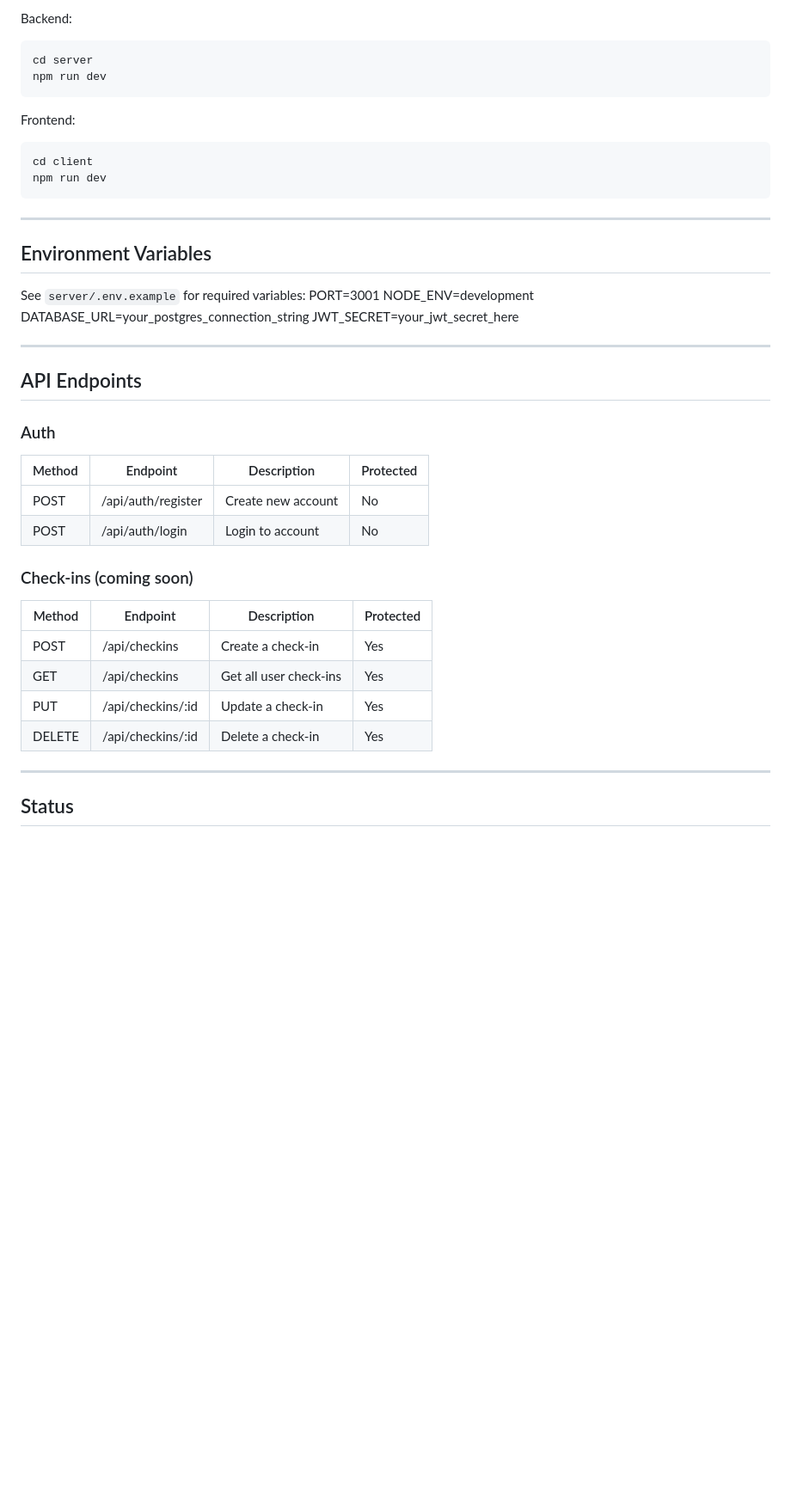
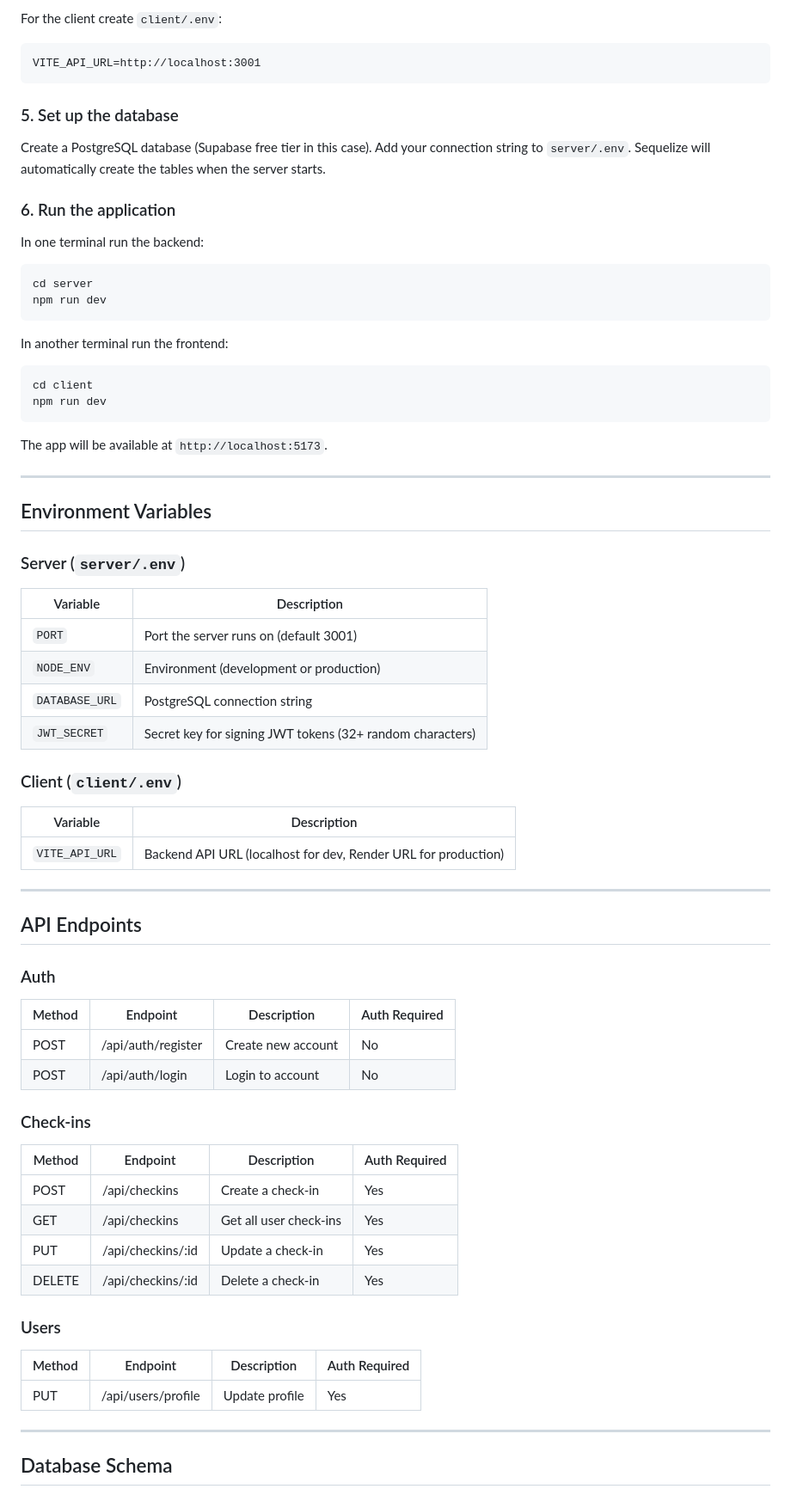
Before and after one commit to kerkelenz/Chronically, a Markdown page: README.md, the part around the change printed below. Shown: that part at 86% size. GitHub-like rendering; blank space fills up the shorter version.

````diff
--- a/README.md
+++ b/README.md
@@ -96,27 +178,50 @@ Fill in your actual values in `.env`
 
-Backend:
+For the client create `client/.env`:
+
+```
+VITE_API_URL=http://localhost:3001
+```
+
+### 5. Set up the database
+
+Create a PostgreSQL database (Supabase free tier in this case). Add your connection string to `server/.env`. Sequelize will automatically create the tables when the server starts.
+
+### 6. Run the application
+
+In one terminal run the backend:
 
 ```bash
 cd server
 npm run dev
 ```
 
-Frontend:
+In another terminal run the frontend:
 
 ```bash
 cd client
 npm run dev
 ```
 
+The app will be available at `http://localhost:5173`.
+
 ---
 
 ## Environment Variables
 
-See `server/.env.example` for required variables:
-PORT=3001
-NODE_ENV=development
-DATABASE_URL=your_postgres_connection_string
-JWT_SECRET=your_jwt_secret_here
+### Server (`server/.env`)
+
+| Variable       | Description                                               |
+| -------------- | --------------------------------------------------------- |
+| `PORT`         | Port the server runs on (default 3001)                    |
+| `NODE_ENV`     | Environment (development or production)                   |
+| `DATABASE_URL` | PostgreSQL connection string                              |
+| `JWT_SECRET`   | Secret key for signing JWT tokens (32+ random characters) |
+
+### Client (`client/.env`)
+
+| Variable       | Description                                                    |
+| -------------- | -------------------------------------------------------------- |
+| `VITE_API_URL` | Backend API URL (localhost for dev, Render URL for production) |
 
 ---
 
@@ -124,21 +229,27 @@ JWT_SECRET=your_jwt_secret_here
 
 ### Auth
 
-| Method | Endpoint           | Description        | Protected |
-| ------ | ------------------ | ------------------ | --------- |
-| POST   | /api/auth/register | Create new account | No        |
-| POST   | /api/auth/login    | Login to account   | No        |
+| Method | Endpoint           | Description        | Auth Required |
+| ------ | ------------------ | ------------------ | ------------- |
+| POST   | /api/auth/register | Create new account | No            |
+| POST   | /api/auth/login    | Login to account   | No            |
 
-### Check-ins (coming soon)
+### Check-ins
 
-| Method | Endpoint          | Description            | Protected |
-| ------ | ----------------- | ---------------------- | --------- |
-| POST   | /api/checkins     | Create a check-in      | Yes       |
-| GET    | /api/checkins     | Get all user check-ins | Yes       |
-| PUT    | /api/checkins/:id | Update a check-in      | Yes       |
-| DELETE | /api/checkins/:id | Delete a check-in      | Yes       |
+| Method | Endpoint          | Description            | Auth Required |
+| ------ | ----------------- | ---------------------- | ------------- |
+| POST   | /api/checkins     | Create a check-in      | Yes           |
+| GET    | /api/checkins     | Get all user check-ins | Yes           |
+| PUT    | /api/checkins/:id | Update a check-in      | Yes           |
+| DELETE | /api/checkins/:id | Delete a check-in      | Yes           |
+
+### Users
+
+| Method | Endpoint           | Description    | Auth Required |
+| ------ | ------------------ | -------------- | ------------- |
+| PUT    | /api/users/profile | Update profile | Yes           |
 
 ---
 
-## Status
+## Database Schema
 
````
Also changed, not shown: other parts of README.md (+150 -23 lines), screenshots/checkin.png (added), screenshots/dashboard.png (added), screenshots/graph.png (added), screenshots/landing.png (added), screenshots/profile.png (added), 1 other file.
